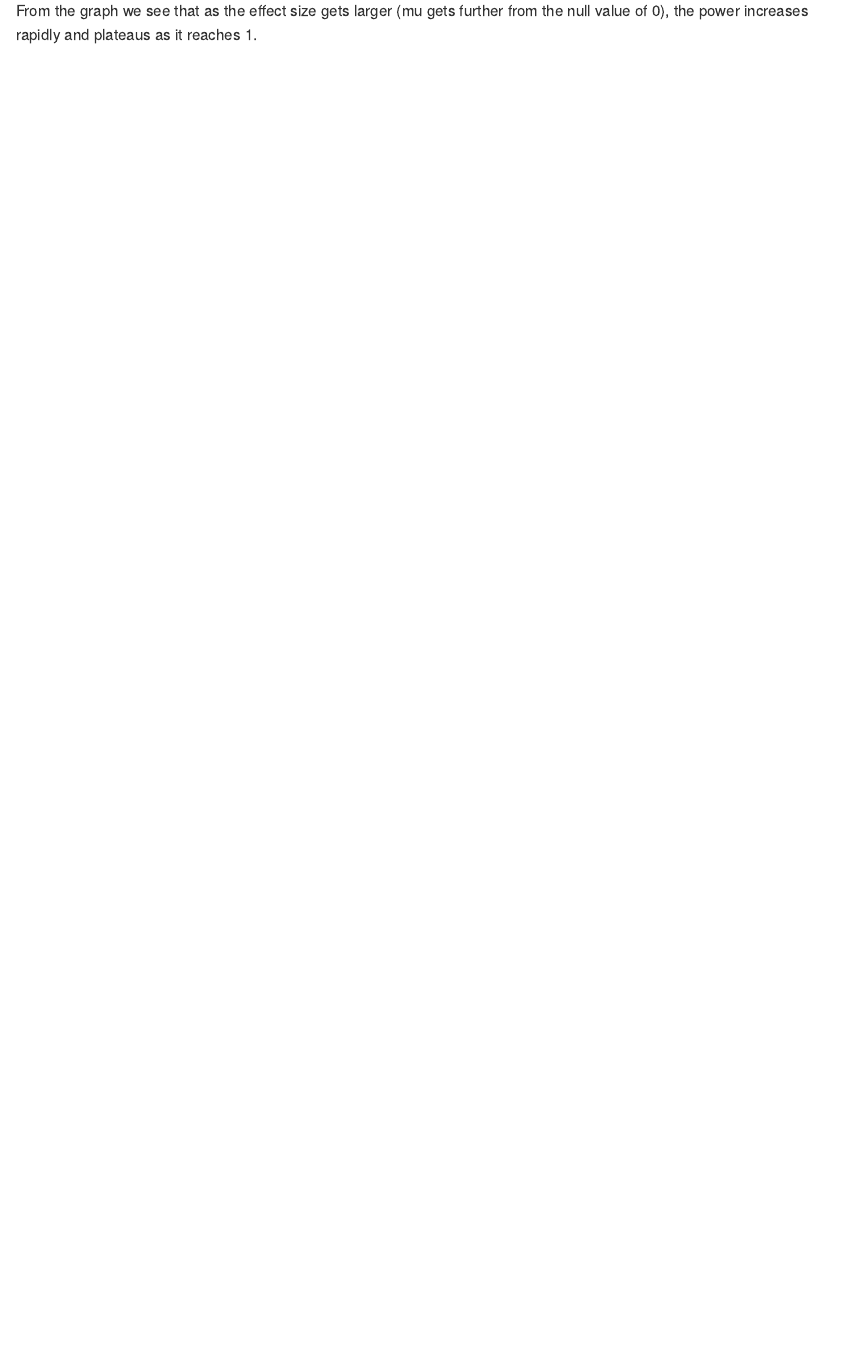
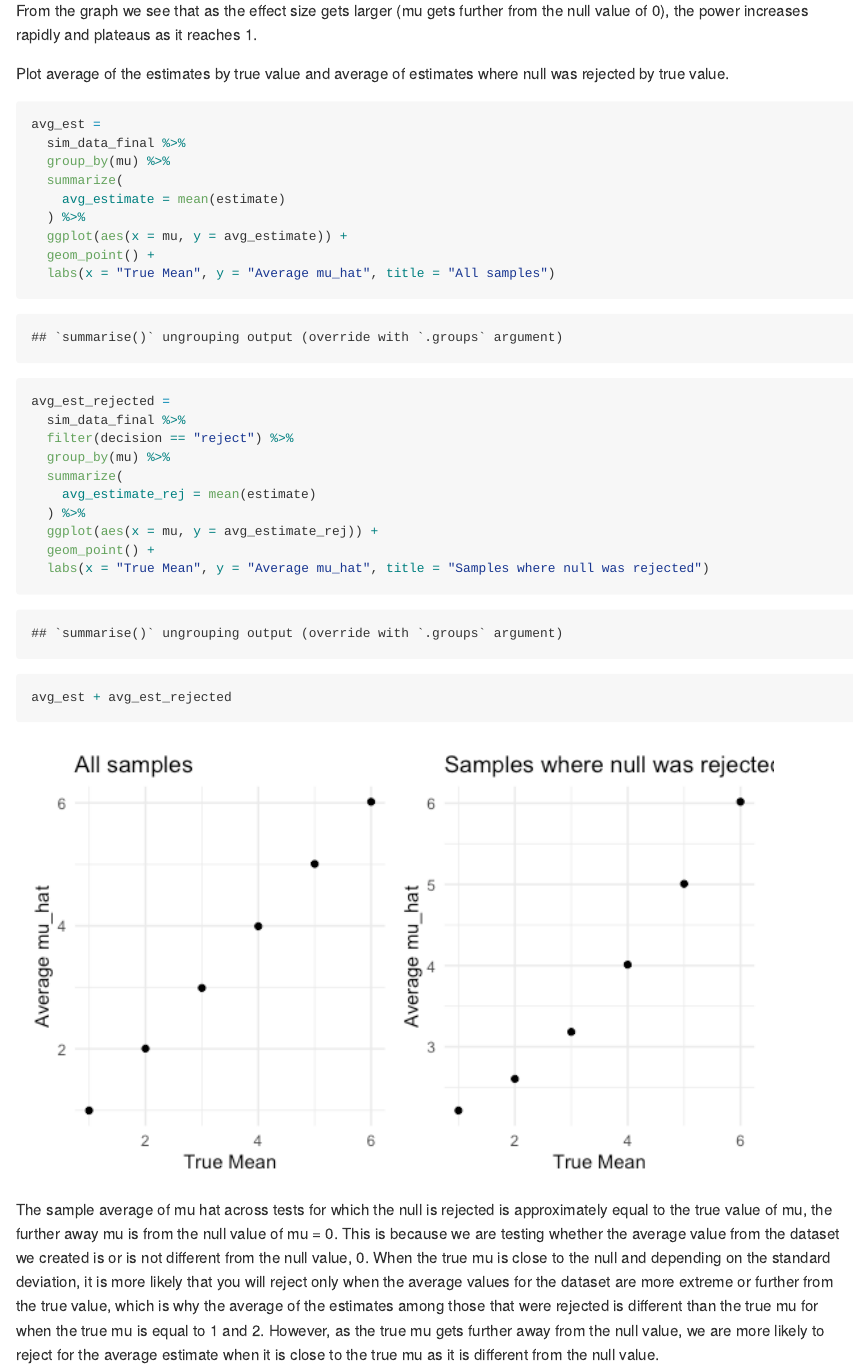
Before and after one commit to mb4650/p8104_hw5_mb4650, an R Markdown document (p8105_hw5_mb4650.Rmd): the page in a window 1100 px wide, from 10780 px down. The pictures show the output file p8105_hw5_mb4650.md that the author committed with the source, drawn offline in the style of GitHub.

Commit message:
finish q3

````diff
--- a/p8105_hw5_mb4650.Rmd
+++ b/p8105_hw5_mb4650.Rmd
@@ -210,3 +211,34 @@ ggplot(data = plot1, aes(x = mu, y = prop_rej )) + geom_point()
 ```
 
 From the graph we see that as the effect size gets larger (mu gets further from the null value of 0), the power increases rapidly and plateaus as it reaches 1.
+
+
+Plot average of the estimates by true value and average of estimates where null was rejected by true value.
+
+```{r}
+avg_est =
+  sim_data_final %>%
+  group_by(mu) %>%
+  summarize(
+    avg_estimate = mean(estimate)
+  ) %>%
+  ggplot(aes(x = mu, y = avg_estimate)) +
+  geom_point() +
+  labs(x = "True Mean", y = "Average mu_hat", title = "All samples")
+
+avg_est_rejected =
+  sim_data_final %>%
+  filter(decision == "reject") %>%
+  group_by(mu) %>%
+  summarize(
+    avg_estimate_rej = mean(estimate)
+  ) %>%
+  ggplot(aes(x = mu, y = avg_estimate_rej)) +
+  geom_point() +
+  labs(x = "True Mean", y = "Average mu_hat", title = "Samples where null was rejected")
+
+avg_est + avg_est_rejected
+
+```
+
+The sample average of mu hat across tests for which the null is rejected is approximately equal to the true value of mu, the further away mu is from the null value of mu = 0. This is because we are testing whether the average value from the dataset we created is or is not different from the null value, 0. When the true mu is close to the null and depending on the standard deviation, it is more likely that you will reject only when the average values for the dataset are more extreme or further from the true value, which is why the average of the estimates among those that were rejected is different than the true mu for when the true mu is equal to 1 and 2. However, as the true mu gets further away from the null value, we are more likely to reject for the average estimate when it is close to the true mu as it is different from the null value.
````
Also changed, not shown: p8105_hw5_mb4650.md, p8105_hw5_mb4650_files/figure-gfm/unnamed-chunk-13-1.png (added), p8105_hw5_mb4650.Rmd (1 more changed lines).
